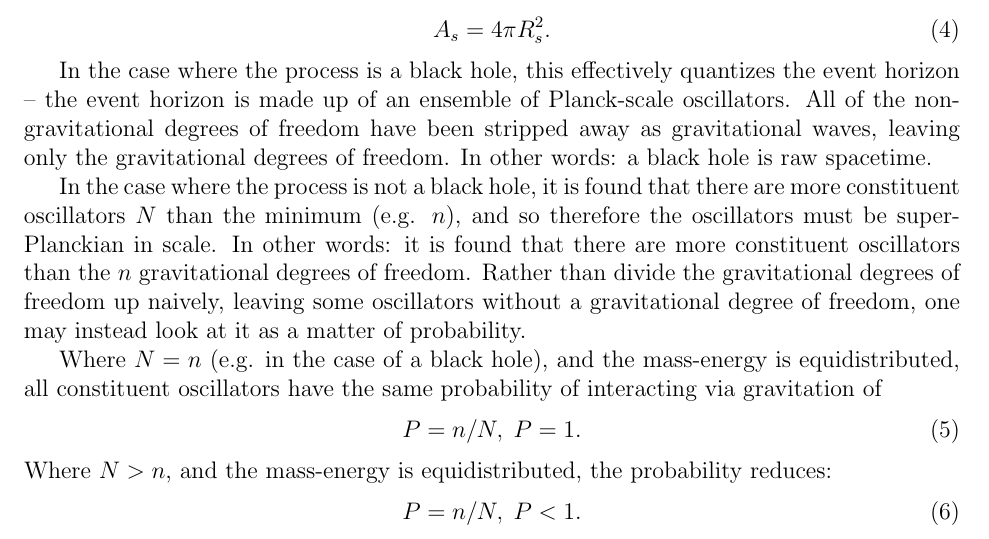
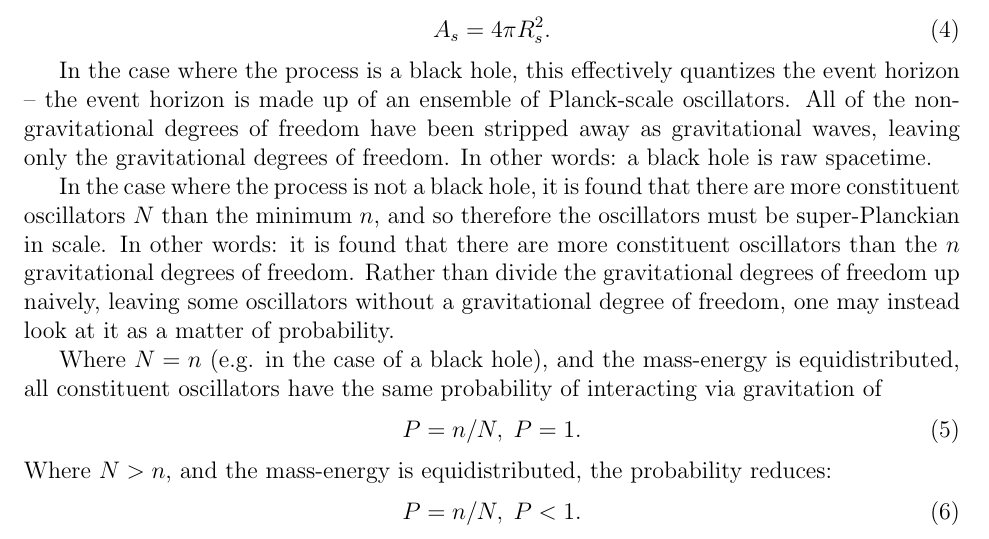
Before and after one commit to sjhalayka/papers, a LaTeX paper (anisotropic gravitation/bezier_escape.tex): part of page 2 of 5, cut so that both start at the same text. Compiled offline with pdfLaTeX.

Commit message:
Add files via upload

```diff
--- a/anisotropic gravitation/bezier_escape.tex
+++ b/anisotropic gravitation/bezier_escape.tex
@@ -94,7 +94,7 @@ In the case where the process is a black hole, this effectively quantizes the ev
 All of the non-gravitational degrees of freedom have been stripped away as gravitational waves, leaving only the gravitational degrees of freedom.
 In other words: a black hole is raw spacetime.
 
-In the case where the process is not a black hole, it is found that there are more constituent oscillators $N$ than the minimum (e.g. $n$), and so therefore the oscillators must be super-Planckian in scale.
+In the case where the process is not a black hole, it is found that there are more constituent oscillators $N$ than the minimum $n$, and so therefore the oscillators must be super-Planckian in scale.
 In other words: it is found that there are more constituent oscillators than the $n$ gravitational degrees of freedom.
 Rather than divide the gravitational degrees of freedom up naively, leaving some oscillators without a gravitational degree of freedom, one may instead look at it as a matter of probability.
 
```
Also changed, not shown: anisotropic gravitation/bezier_escape.pdf, anisotropic gravitation/bezier_escape.tex (4 more changed lines), 1 other file.
